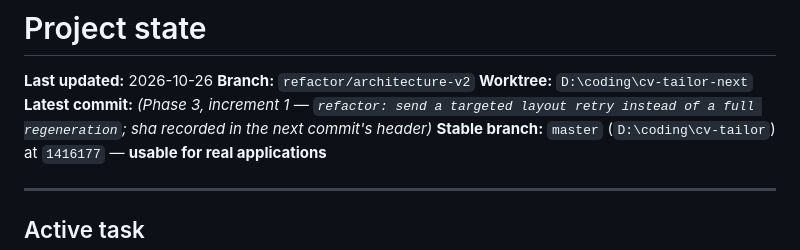
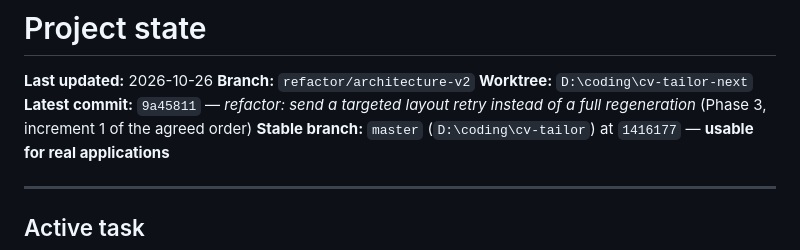
Before and after one commit to srdpsrknth/cv-tailor, a Markdown page: docs/PROJECT_STATE.md, the part around the change. Drawn GitHub-style.

Commit message:
docs: record the increment 1 commit sha in the project state header

```diff
--- a/docs/PROJECT_STATE.md
+++ b/docs/PROJECT_STATE.md
@@ -3,7 +3,7 @@
 **Last updated:** 2026-10-26
 **Branch:** `refactor/architecture-v2`
 **Worktree:** `D:\coding\cv-tailor-next`
-**Latest commit:** *(Phase 3, increment 1 — `refactor: send a targeted layout retry instead of a full regeneration`; sha recorded in the next commit's header)*
+**Latest commit:** `9a45811` — *refactor: send a targeted layout retry instead of a full regeneration* (Phase 3, increment 1 of the agreed order)
 **Stable branch:** `master` (`D:\coding\cv-tailor`) at `1416177` — **usable for real applications**
 
 ---
```
